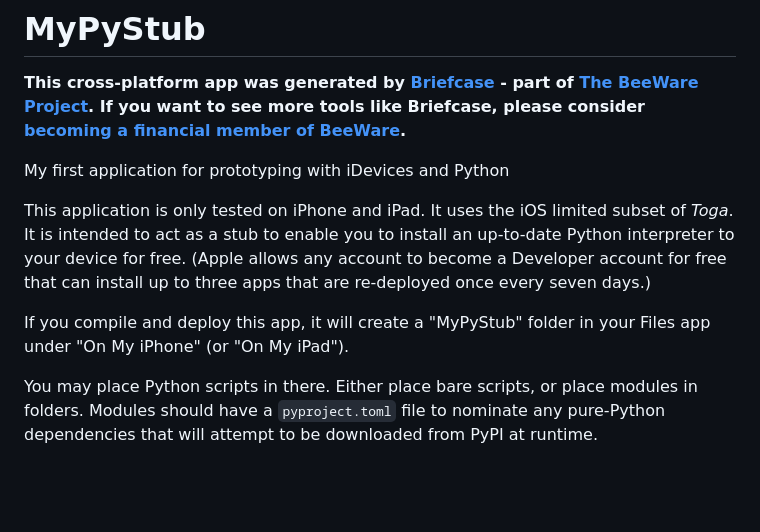
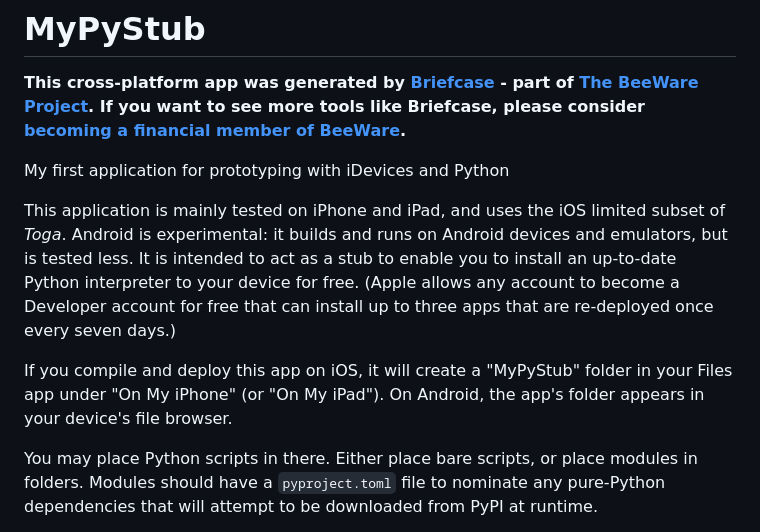
Before and after one commit to jkingok/mypystub, a Markdown page: README.md, the part around the change. Drawn GitHub-style; blank space fills up the shorter version.

Commit message:
Make Help and README wording platform-neutral (refs #226) (#239)
The Help page and README described the app as iOS-only. Device words now cover
Android, and iOS-only behaviour is labelled "On iPhone and iPad" rather than
stated for every device.

Co-authored-by: Claude Haiku 5.5 <noreply@anthropic.com>

```diff
--- a/README.md
+++ b/README.md
@@ -4,9 +4,9 @@
 
 My first application for prototyping with iDevices and Python
 
-This application is only tested on iPhone and iPad. It uses the iOS limited subset of *Toga*. It is intended to act as a stub to enable you to install an up-to-date Python interpreter to your device for free. (Apple allows any account to become a Developer account for free that can install up to three apps that are re-deployed once every seven days.)
+This application is mainly tested on iPhone and iPad, and uses the iOS limited subset of *Toga*. Android is experimental: it builds and runs on Android devices and emulators, but is tested less. It is intended to act as a stub to enable you to install an up-to-date Python interpreter to your device for free. (Apple allows any account to become a Developer account for free that can install up to three apps that are re-deployed once every seven days.)
 
-If you compile and deploy this app, it will create a "MyPyStub" folder in your Files app under "On My iPhone" (or "On My iPad").
+If you compile and deploy this app on iOS, it will create a "MyPyStub" folder in your Files app under "On My iPhone" (or "On My iPad"). On Android, the app's folder appears in your device's file browser.
 
 You may place Python scripts in there. Either place bare scripts, or place modules in folders. Modules should have a `pyproject.toml` file to nominate any pure-Python dependencies that will attempt to be downloaded from PyPI at runtime.
 
```
Also changed, not shown: 1 other file.
